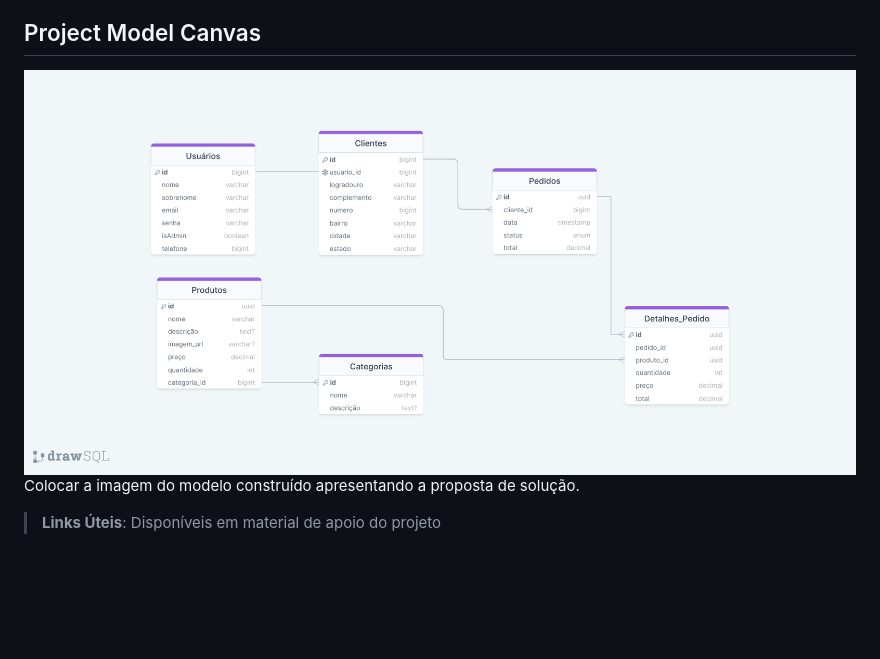
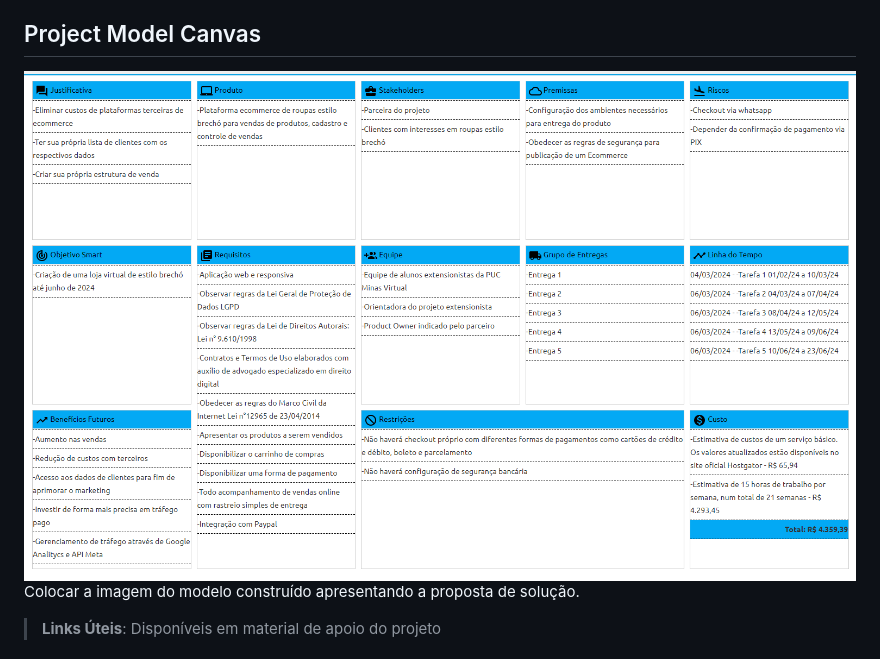
Before and after one commit to ICEI-PUC-Minas-PMV-ADS/pmv-ads-2024-1-e5-proj-brecho, a Markdown page: documentos/02-Especificação do Projeto.md, the part around the change. Rendered like a GitHub page; blank space fills up the shorter version.

```diff
--- a/documentos/02-Especificação do Projeto.md
+++ b/documentos/02-Especificação do Projeto.md
@@ -12,7 +12,7 @@ o	Descreva brevemente a arquitetura definida para o projeto e as tecnologias a s
 
 ## Project Model Canvas
 
-<img src="img/modelagem_dados.png" />
+<img src="img/project_model_canvas_renova.png" />
 
 Colocar a imagem do modelo construído apresentando a proposta de solução.
 
```
